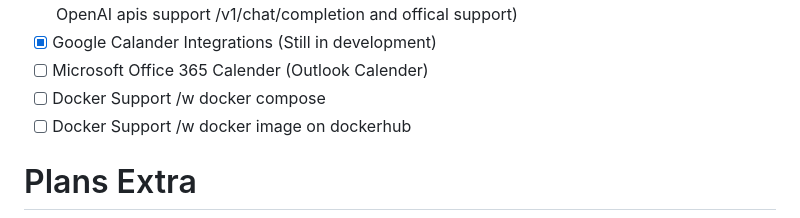
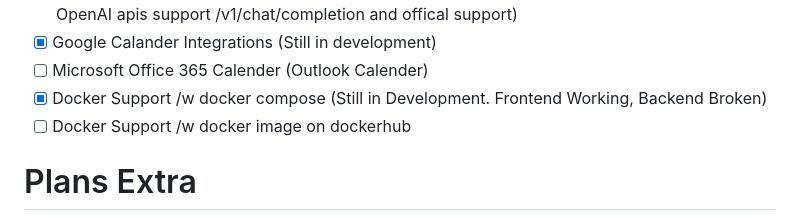
Before and after one commit to birdup000/ADHD-TaskManagementPanel, a Markdown page: README.md, the part around the change. Drawn GitHub-style.

```diff
--- a/README.md
+++ b/README.md
@@ -16,7 +16,7 @@ I plan to create a Android App to also interact with the interface to communicat
 - [ ] AI integration (Coming Soon! To enhance productivity and help keep you focused),(Unofficial OpenAI apis support /v1/chat/completion and offical support)
 - [x] Google Calander Integrations (Still in development)
 - [ ] Microsoft Office 365 Calender (Outlook Calender)
-- [ ] Docker Support /w docker compose
+- [X] Docker Support /w docker compose (Still in Development. Frontend Working, Backend Broken)
 - [ ] Docker Support /w docker image on dockerhub
 
 # Plans Extra
```
